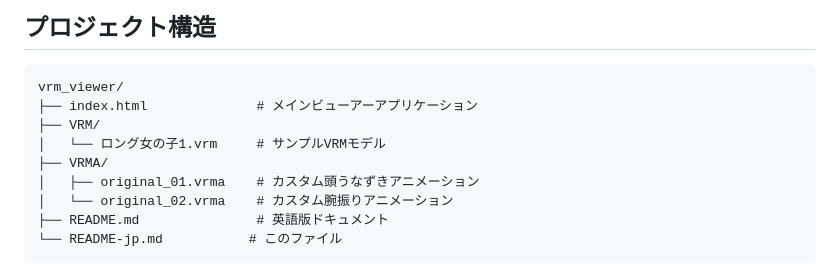
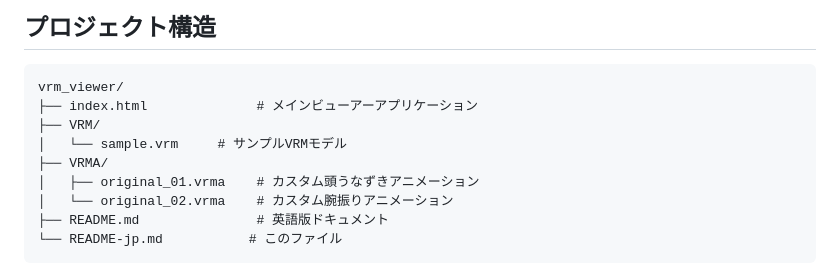
Before and after one commit to flarom/vrm-viewer, a Markdown page: README-jp.md, the part around the change. Rendered like a GitHub page.

```diff
--- a/README-jp.md
+++ b/README-jp.md
@@ -30,7 +30,7 @@ Three.jsとthree-vrmライブラリを使用して構築された、VRMA（VRM
 vrm_viewer/
 ├── index.html              # メインビューアーアプリケーション
 ├── VRM/
-│   └── ロング女の子1.vrm     # サンプルVRMモデル
+│   └── sample.vrm     # サンプルVRMモデル
 ├── VRMA/
 │   ├── original_01.vrma    # カスタム頭うなずきアニメーション
 │   └── original_02.vrma    # カスタム腕振りアニメーション
```
